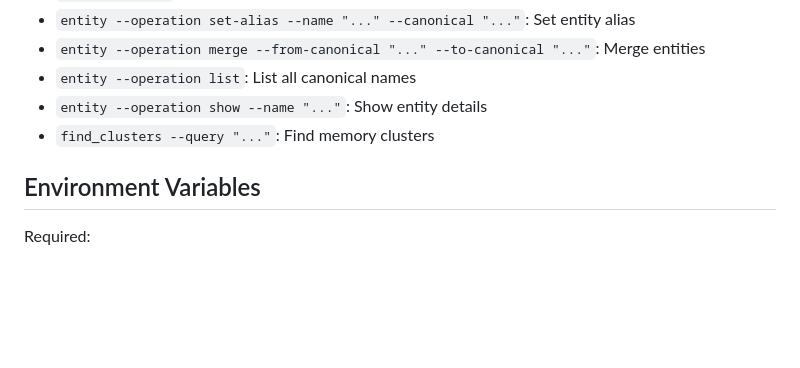
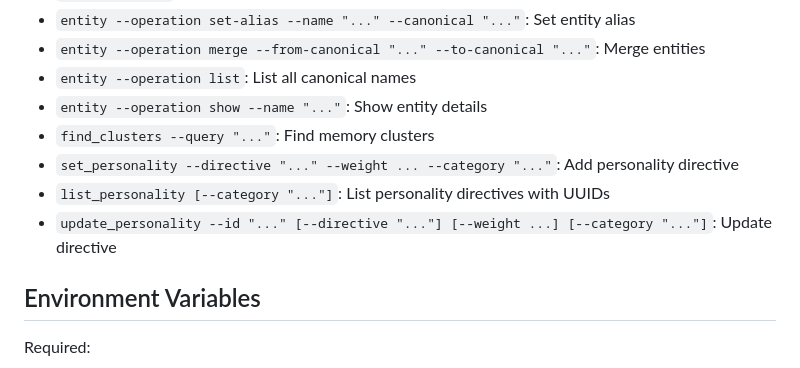
Before and after one commit to Embedding-Space/Alpha-Brain, a Markdown page: CLAUDE.md, the part around one of its changes. GitHub-like rendering; blank space fills up the shorter version.

```diff
--- a/CLAUDE.md
+++ b/CLAUDE.md
@@ -633,6 +674,9 @@ Pendulum doesn't parse ISO durations directly. We have a custom parser in `inter
 - `entity --operation list`: List all canonical names
 - `entity --operation show --name "..."`: Show entity details
 - `find_clusters --query "..."`: Find memory clusters
+- `set_personality --directive "..." --weight ... --category "..."`: Add personality directive
+- `list_personality [--category "..."]`: List personality directives with UUIDs
+- `update_personality --id "..." [--directive "..."] [--weight ...] [--category "..."]`: Update directive
 
 ## Environment Variables
 
```
Also changed, not shown: other parts of CLAUDE.md (+52 -6 lines).
